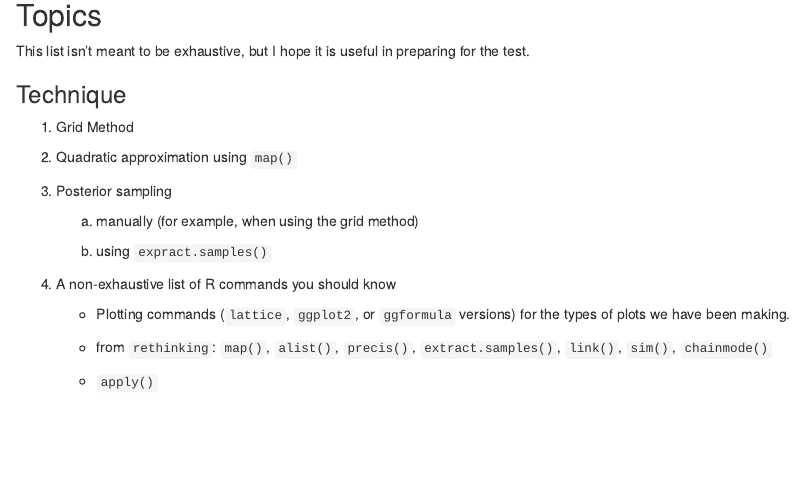
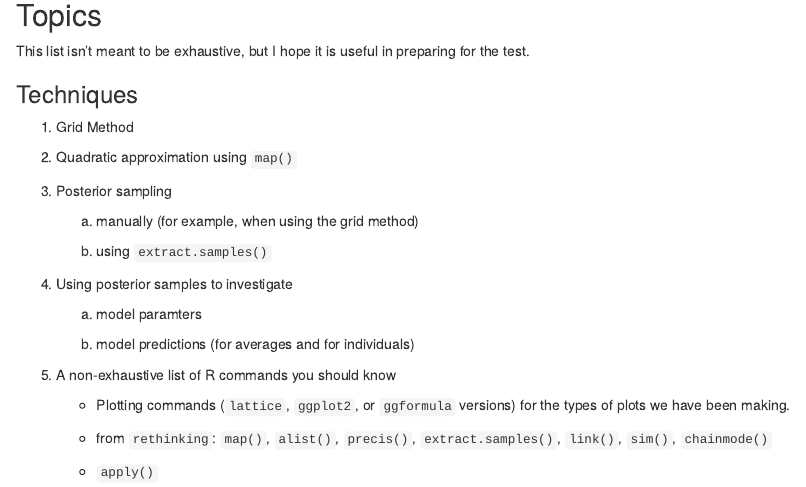
Before and after one commit to rpruim/Statistical-Rethinking, an R Markdown document (test-info/test01-info.Rmd): the page in a window 1100 px wide, from 240 px down. The pictures show the output file test-info/test01-info.html that the author committed with the source, opened offline.

Commit message:
a few additions

```diff
--- a/test-info/test01-info.Rmd
+++ b/test-info/test01-info.Rmd
@@ -1,12 +1,12 @@
 ---
 title: "Test 1 Info Sheet"
-author: ""
+author: ''
 date: "Stat 341 -- Spring 2017"
 output:
-  html_document:
+  pdf_document:
     fig_height: 2.5
     fig_width: 3.5
-  pdf_document:
+  html_document:
     fig_height: 2.5
     fig_width: 3.5
   word_document:
@@ -39,7 +39,7 @@ theme_set(theme_minimal())
 
 This list isn't meant to be exhaustive, but I hope it is useful in preparing for the test.
 
-### Technique
+### Techniques
 
   1. Grid Method
 
@@ -49,7 +49,13 @@ This list isn't meant to be exhaustive, but I hope it is useful in preparing for
 
     a. manually (for example, when using the grid method)
 
-    b. using `expract.samples()`
+    b. using `extract.samples()`
+
+  4. Using posterior samples to investigate
+
+    a. model paramters
+
+    b. model predictions (for averages and for individuals)
 
   4. A non-exhaustive list of R commands you should know
 
```
Also changed, not shown: test-info/test01-info.html, test-info/test01-info.pdf (added), test-info/test01-info.Rmd (3 more changed lines).
